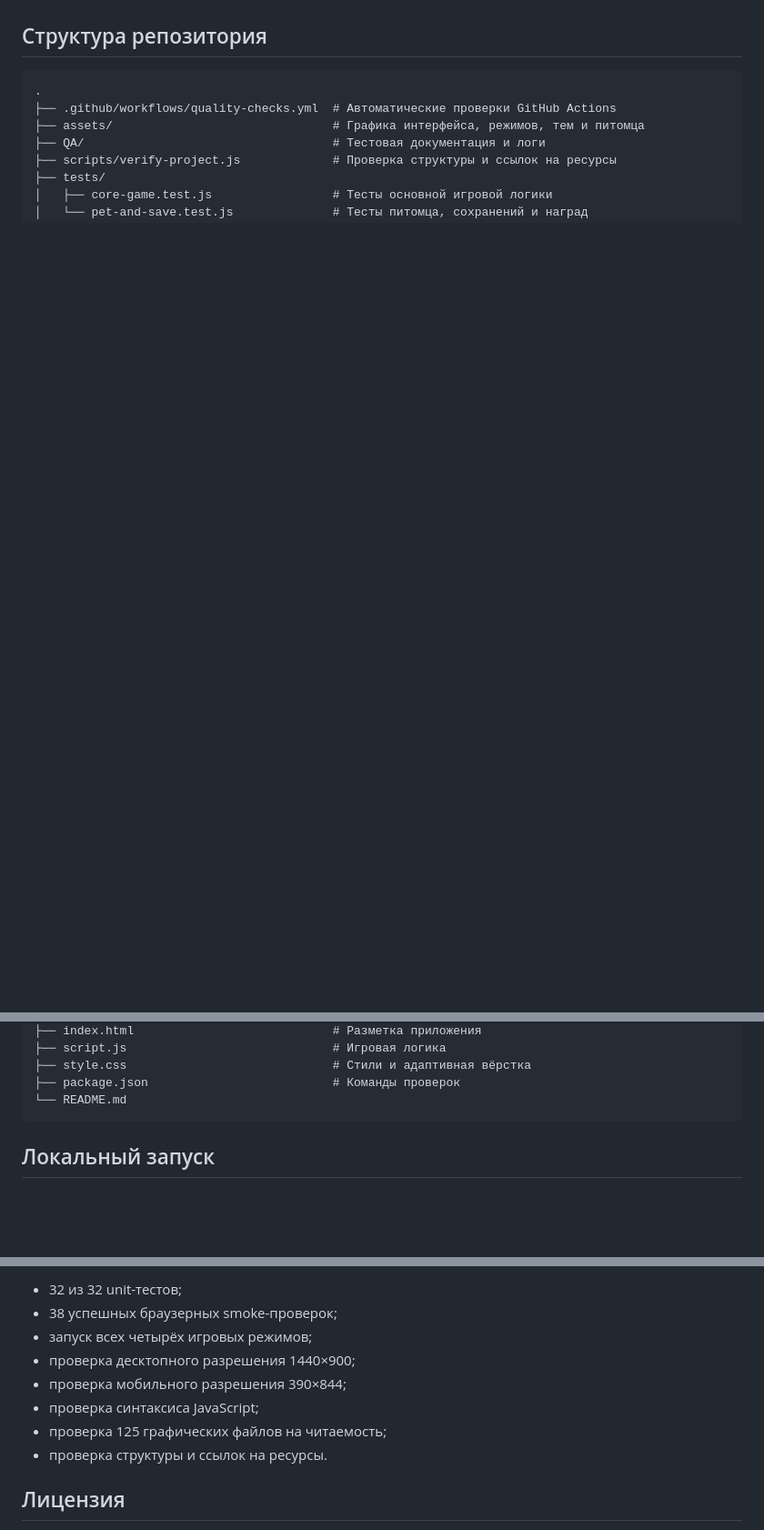
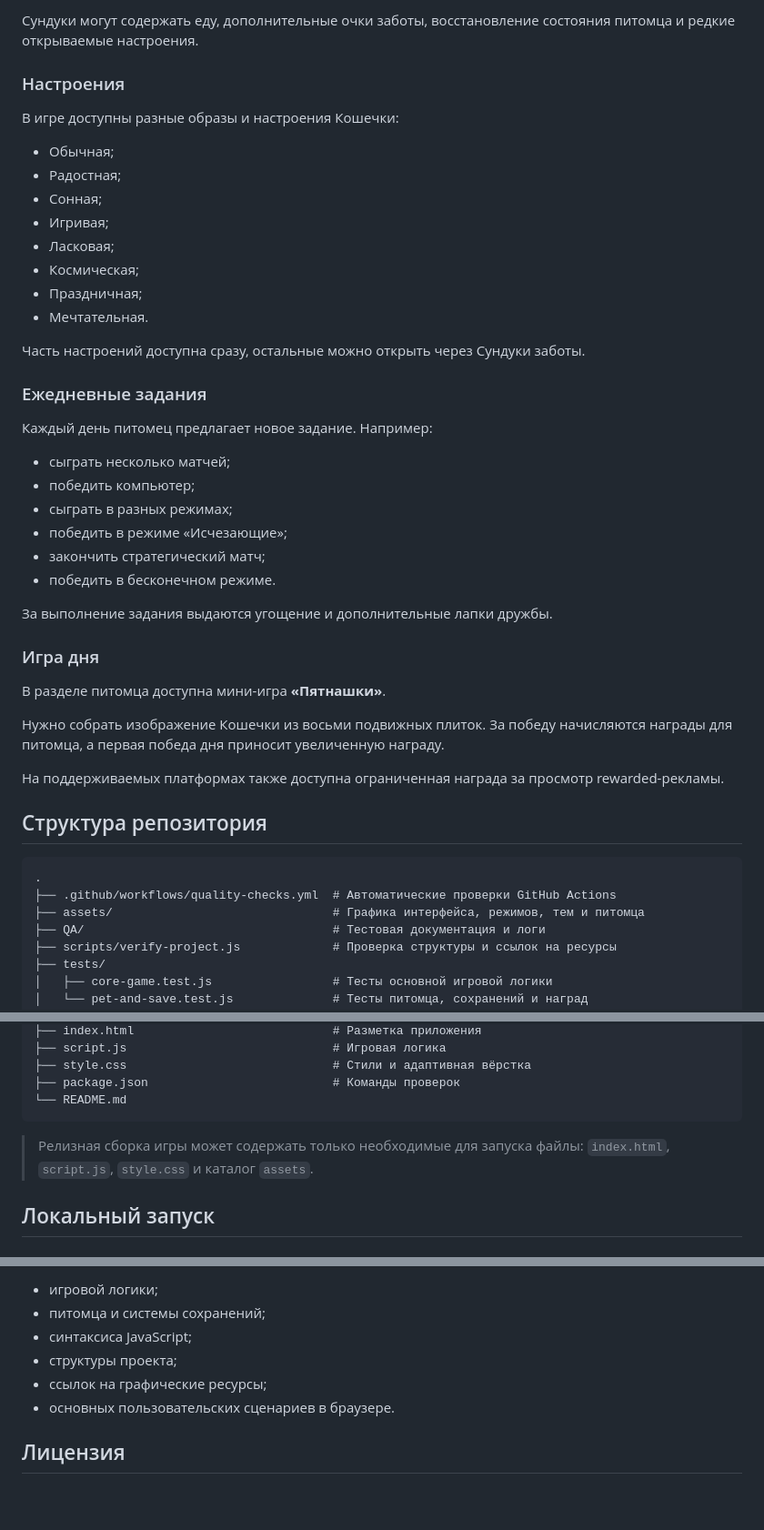
Before and after one commit to laubakhmilena/tic-tac-toe-chaos, a Markdown page: README.md, 3 parts joined by grey strips. Shown at 91% size. Rendered like a GitHub page; blank space fills up the shorter version.

````diff
--- a/README.md
+++ b/README.md
@@ -45,3 +71,40 @@
+Сундуки могут содержать еду, дополнительные очки заботы, восстановление состояния питомца и редкие открываемые настроения.
+
+### Настроения
+
+В игре доступны разные образы и настроения Кошечки:
+
+* Обычная;
+* Радостная;
+* Сонная;
+* Игривая;
+* Ласковая;
+* Космическая;
+* Праздничная;
+* Мечтательная.
+
+Часть настроений доступна сразу, остальные можно открыть через Сундуки заботы.
+
+### Ежедневные задания
+
+Каждый день питомец предлагает новое задание. Например:
+
+* сыграть несколько матчей;
+* победить компьютер;
+* сыграть в разных режимах;
+* победить в режиме «Исчезающие»;
+* закончить стратегический матч;
+* победить в бесконечном режиме.
+
+За выполнение задания выдаются угощение и дополнительные лапки дружбы.
+
+### Игра дня
+
+В разделе питомца доступна мини-игра **«Пятнашки»**.
+
+Нужно собрать изображение Кошечки из восьми подвижных плиток. За победу начисляются награды для питомца, а первая победа дня приносит увеличенную награду.
+
+На поддерживаемых платформах также доступна ограниченная награда за просмотр rewarded-рекламы.
 
 ## Структура репозитория
 
@@ -60,6 +123,8 @@
 ├── package.json                          # Команды проверок
 └── README.md
 ```
+
+> Релизная сборка игры может содержать только необходимые для запуска файлы: `index.html`, `script.js`, `style.css` и каталог `assets`.
 
 ## Локальный запуск
 
@@ -142,12 +233,10 @@ ticTacToeChaosSave
 
-- 32 из 32 unit-тестов;
-- 38 успешных браузерных smoke-проверок;
-- запуск всех четырёх игровых режимов;
-- проверка десктопного разрешения 1440×900;
-- проверка мобильного разрешения 390×844;
-- проверка синтаксиса JavaScript;
-- проверка 125 графических файлов на читаемость;
-- проверка структуры и ссылок на ресурсы.
+* игровой логики;
+* питомца и системы сохранений;
+* синтаксиса JavaScript;
+* структуры проекта;
+* ссылок на графические ресурсы;
+* основных пользовательских сценариев в браузере.
 
 ## Лицензия
 
````
Also changed, not shown: other parts of README.md (+87 -35 lines).
